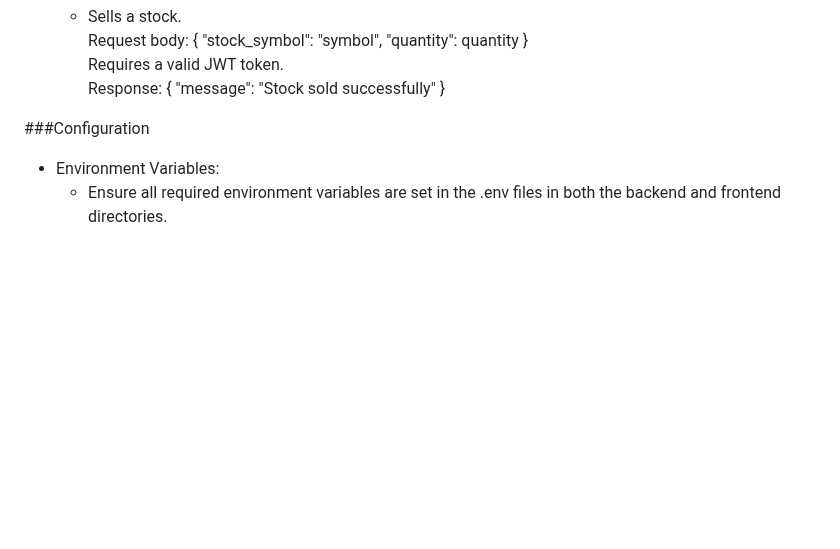
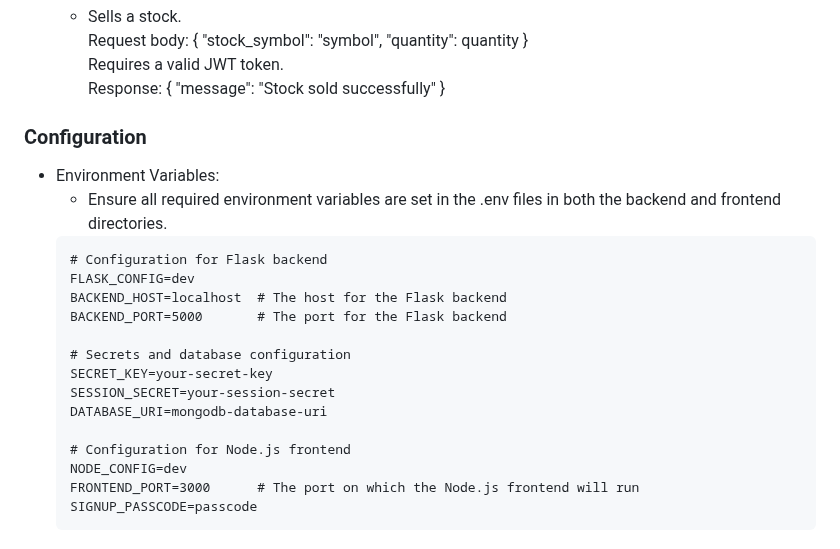
Before and after one commit to drabenstadtj/Pepo-Stock-Exchange, a Markdown page: README.md, the part around the change. Drawn GitHub-style; blank space fills up the shorter version.

Commit message:
polishing readme.md

````diff
--- a/README.md
+++ b/README.md
@@ -143,7 +143,23 @@ The frontend, built with Express.js and Pug, provides a user-friendly interface
     Requires a valid JWT token.\
     Response: { "message": "Stock sold successfully" }
 
-###Configuration
+### Configuration
 
 - Environment Variables:
      * Ensure all required environment variables are set in the .env files in both the backend and frontend directories.
+    ```
+    # Configuration for Flask backend
+    FLASK_CONFIG=dev
+    BACKEND_HOST=localhost  # The host for the Flask backend
+    BACKEND_PORT=5000       # The port for the Flask backend
+
+    # Secrets and database configuration
+    SECRET_KEY=your-secret-key
+    SESSION_SECRET=your-session-secret
+    DATABASE_URI=mongodb-database-uri
+
+    # Configuration for Node.js frontend
+    NODE_CONFIG=dev
+    FRONTEND_PORT=3000      # The port on which the Node.js frontend will run
+    SIGNUP_PASSCODE=passcode
+    ```
````
